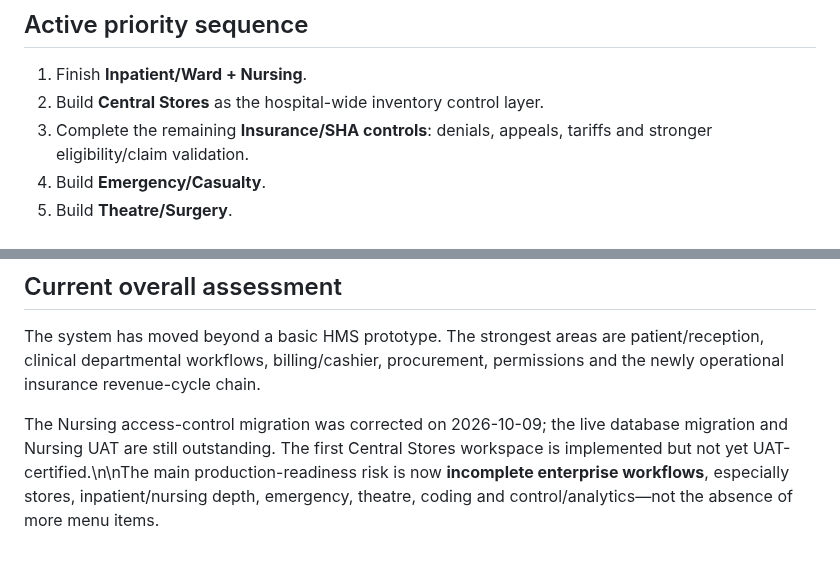
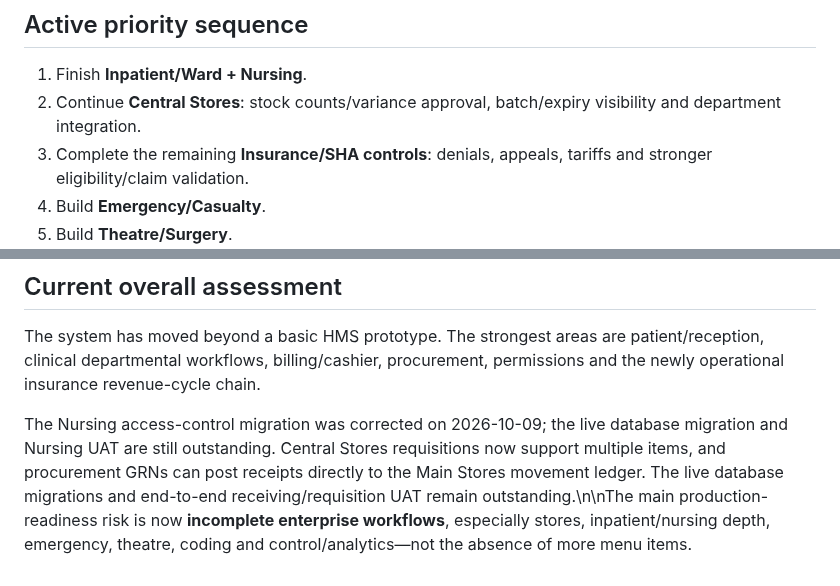
Before and after one commit to benjahwambua/hospital_system, a Markdown page: docs/HMS_PROGRESS.md, 2 parts joined by grey strips. Drawn GitHub-style.

```diff
--- a/docs/HMS_PROGRESS.md
+++ b/docs/HMS_PROGRESS.md
@@ -41,7 +41,7 @@ These percentages are **engineering completion estimates**, not UAT certificatio
 ## Active priority sequence
 
 1. Finish **Inpatient/Ward + Nursing**.
-2. Build **Central Stores** as the hospital-wide inventory control layer.
+2. Continue **Central Stores**: stock counts/variance approval, batch/expiry visibility and department integration.
 3. Complete the remaining **Insurance/SHA controls**: denials, appeals, tariffs and stronger eligibility/claim validation.
 4. Build **Emergency/Casualty**.
 5. Build **Theatre/Surgery**.
@@ -55,4 +55,4 @@ These percentages are **engineering completion estimates**, not UAT certificatio
 
 The system has moved beyond a basic HMS prototype. The strongest areas are patient/reception, clinical departmental workflows, billing/cashier, procurement, permissions and the newly operational insurance revenue-cycle chain.
 
-The Nursing access-control migration was corrected on 2026-10-09; the live database migration and Nursing UAT are still outstanding. The first Central Stores workspace is implemented but not yet UAT-certified.\n\nThe main production-readiness risk is now **incomplete enterprise workflows**, especially stores, inpatient/nursing depth, emergency, theatre, coding and control/analytics—not the absence of more menu items.
+The Nursing access-control migration was corrected on 2026-10-09; the live database migration and Nursing UAT are still outstanding. Central Stores requisitions now support multiple items, and procurement GRNs can post receipts directly to the Main Stores movement ledger. The live database migrations and end-to-end receiving/requisition UAT remain outstanding.\n\nThe main production-readiness risk is now **incomplete enterprise workflows**, especially stores, inpatient/nursing depth, emergency, theatre, coding and control/analytics—not the absence of more menu items.
```
Also changed, not shown: docs/HMS_GAP_AUDIT_ROADMAP.md (+3 -3 lines).
